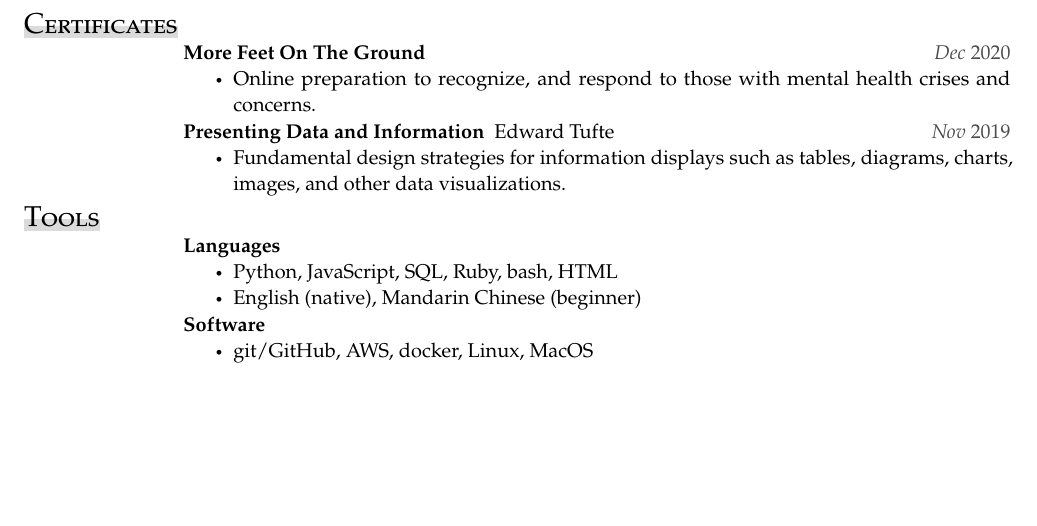
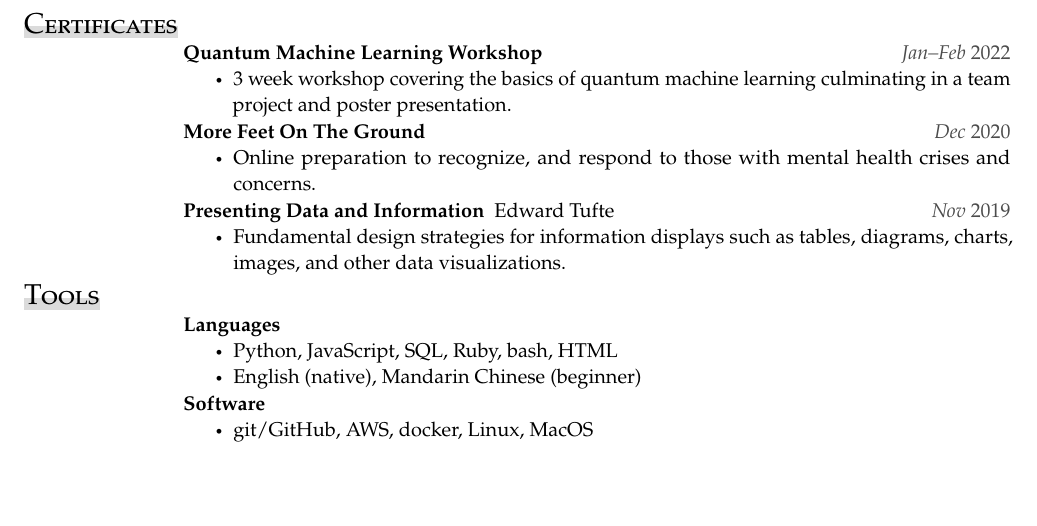
Before and after one commit to natestemen/cultvoucher, a LaTeX document (main.tex): part of page 3 of 3, cut so that both start at the same text. Compiled offline with pdfLaTeX.

Commit message:
add QML workshop

```diff
--- a/main.tex
+++ b/main.tex
@@ -115,6 +115,10 @@
 \end{itemize}
 
 \section{Certificates}
+\secitem{Quantum Machine Learning Workshop}{}{Jan--Feb 2022}
+\begin{itemize}
+	\item 3 week workshop covering the basics of quantum machine learning culminating in a team project and poster presentation.
+\end{itemize}
 \secitem{More Feet On The Ground}{}{Dec 2020}
 \begin{itemize}
 	\item Online preparation to recognize, and respond to those with mental health crises and concerns.
```
